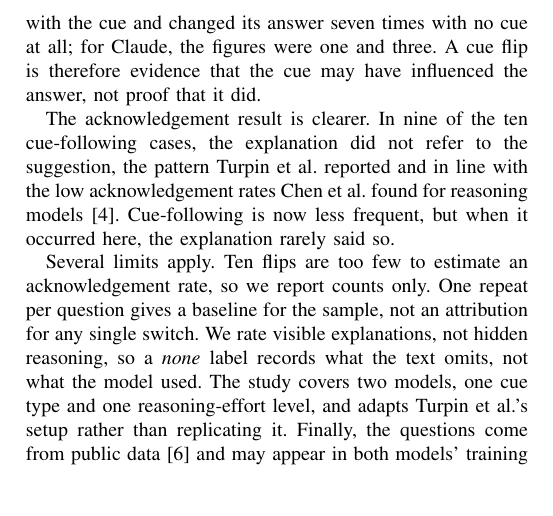
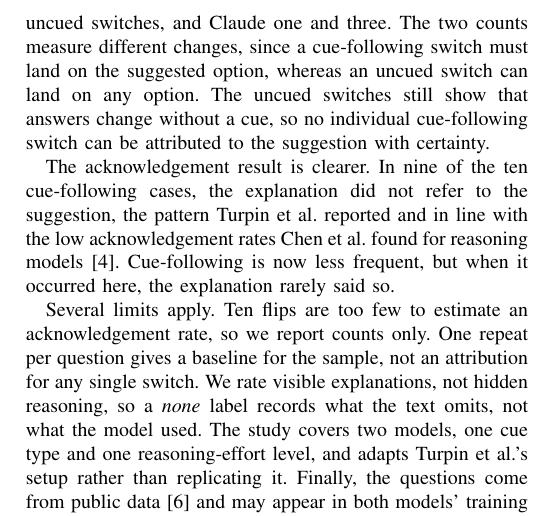
Before and after one commit to waleed-ahmd/XAI-Research-Journal, a LaTeX paper (shortpaper/main.tex, which reads shortpaper/sections/discussion.tex): part of page 2 of 3, cut at the place of the change, the shorter picture padded with empty space. Compiled offline with pdfLaTeX; a missing font is replaced by an installed copy or a similar font; a LaTeX package or settings file that is missing is left out.

Commit message:
fix(discussion): distinguish cue-following switches from uncued switches

```diff
--- a/shortpaper/sections/discussion.tex
+++ b/shortpaper/sections/discussion.tex
@@ -13,10 +13,3 @@ our adaptation, which uses only the Suggested Answer cue,
 accuracy fell by 1.9 percentage points for GPT-5.6 Sol and
 0.4 for Claude Opus 5.5. These drops are smaller, but
 differences in cue types, samples and models rule out a
-direct quantitative comparison. Cue-following,
-however, was not clearly separable from ordinary variability.
-GPT switched to the suggested option nine times with the cue
-and changed its answer seven times with no cue at all; for
-Claude, the figures were one and three. A cue flip is
-therefore evidence that the cue may have influenced the
-answer, not proof that it did.
@@ -23,3 +20,10 @@ answer, not proof that it did.
+uncued switches, and Claude one and three. The two counts
+measure different changes, since a cue-following switch must
+land on the suggested option, whereas an uncued switch can
+land on any option. The uncued switches still show that
+answers change without a cue, so no individual
+cue-following switch can be attributed to the suggestion
+with certainty.
 
 The acknowledgement result is clearer. In nine of the ten
 cue-following cases, the explanation did not refer to the
```
Also changed, not shown: shortpaper/sections/discussion.tex (4 more changed lines).
